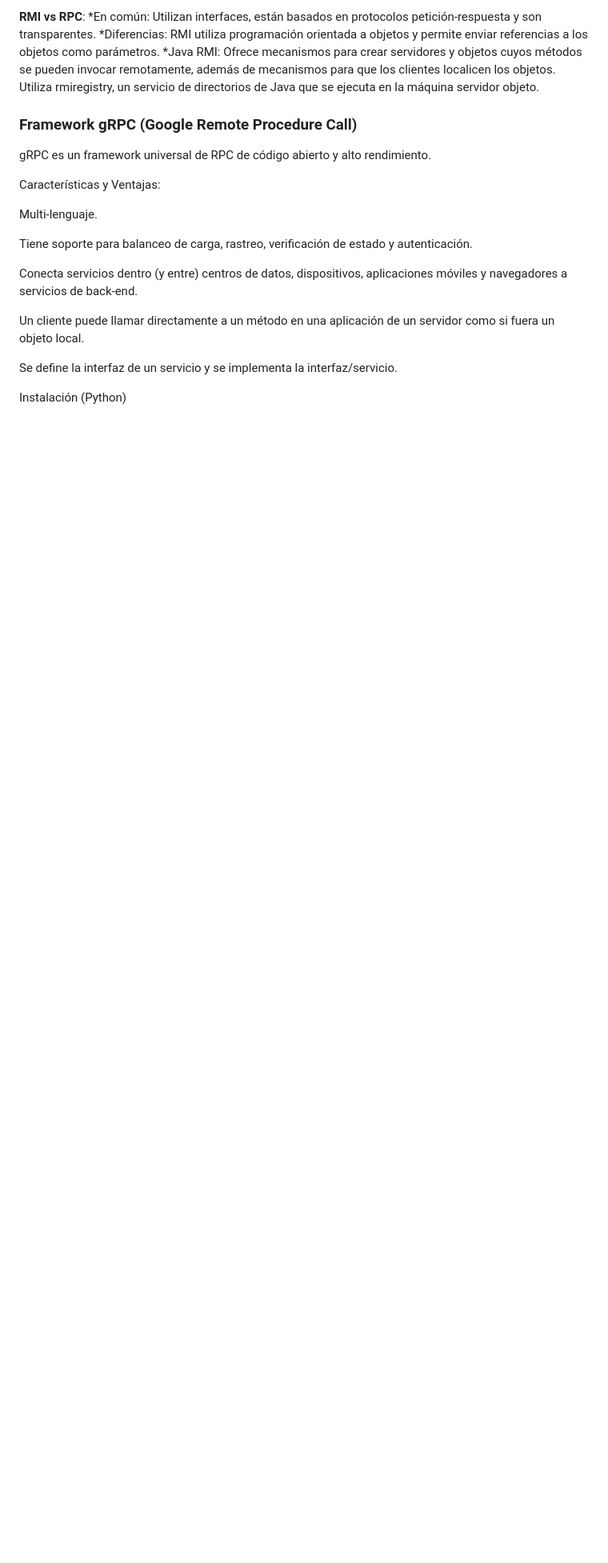
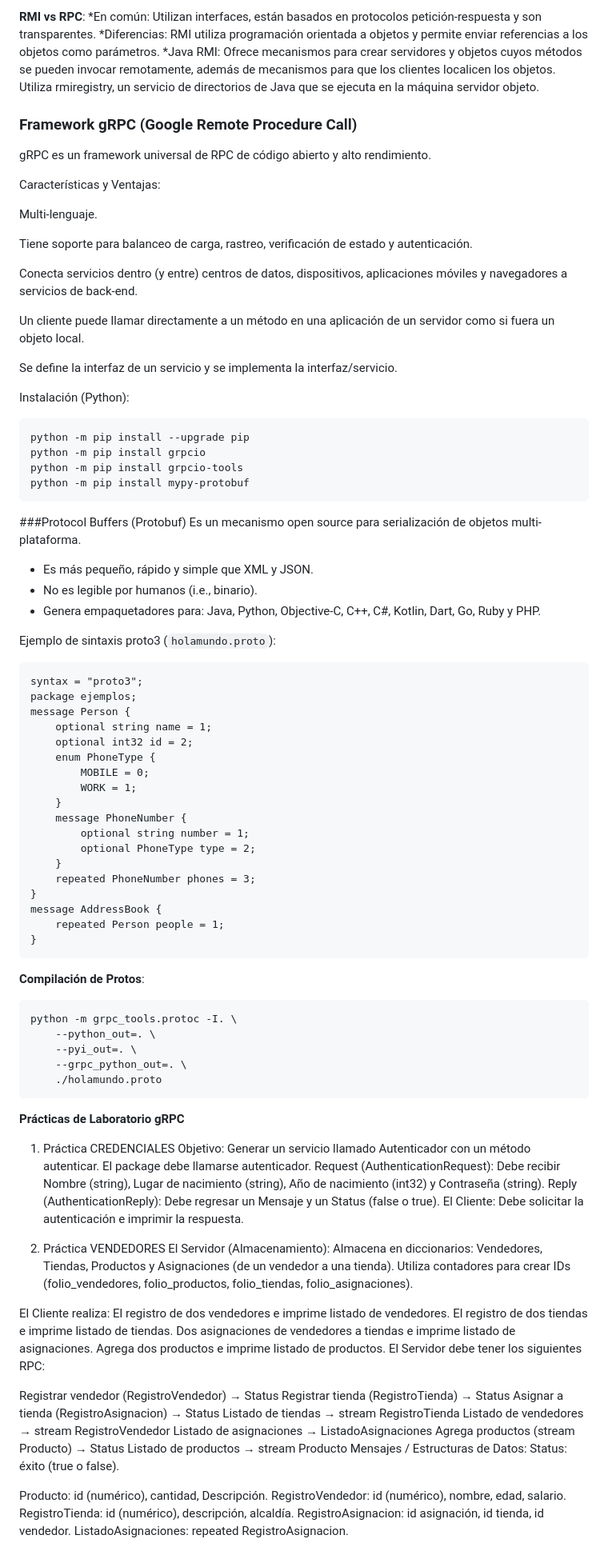
Before and after one commit to mauplo/Sistemas-distribuidos, a Markdown page: notas/InvocacionRemota.md, the part around the change. Shown at 80% size. Drawn GitHub-style; blank space fills up the shorter version.

````diff
--- a/notas/InvocacionRemota.md
+++ b/notas/InvocacionRemota.md
@@ -181,4 +181,80 @@ Un cliente puede llamar directamente a un método en una aplicación de un servi
 
 Se define la interfaz de un servicio y se implementa la interfaz/servicio.
 
-Instalación (Python)
+Instalación (Python):
+```
+python -m pip install --upgrade pip
+python -m pip install grpcio
+python -m pip install grpcio-tools
+python -m pip install mypy-protobuf
+```
+
+###Protocol Buffers (Protobuf)
+Es un mecanismo open source para serialización de objetos multi-plataforma.
+* Es más pequeño, rápido y simple que XML y JSON.
+* No es legible por humanos (i.e., binario).
+* Genera empaquetadores para: Java, Python, Objective-C, C++, C#, Kotlin, Dart, Go, Ruby y PHP.
+
+Ejemplo de sintaxis proto3 (`holamundo.proto`):
+```
+syntax = "proto3";
+package ejemplos;
+message Person {
+    optional string name = 1;
+    optional int32 id = 2;
+    enum PhoneType {
+        MOBILE = 0;
+        WORK = 1;
+    }
+    message PhoneNumber {
+        optional string number = 1;
+        optional PhoneType type = 2;
+    }
+    repeated PhoneNumber phones = 3;
+}
+message AddressBook {
+    repeated Person people = 1;
+}
+```
+**Compilación de Protos**:
+```
+python -m grpc_tools.protoc -I. \
+    --python_out=. \
+    --pyi_out=. \
+    --grpc_python_out=. \
+    ./holamundo.proto
+```
+
+**Prácticas de Laboratorio gRPC**
+1. Práctica CREDENCIALES
+Objetivo: Generar un servicio llamado Autenticador con un método autenticar. El package debe llamarse autenticador.
+Request (AuthenticationRequest): Debe recibir Nombre (string), Lugar de nacimiento (string), Año de nacimiento (int32) y Contraseña (string).
+Reply (AuthenticationReply): Debe regresar un Mensaje y un Status (false o true).
+El Cliente: Debe solicitar la autenticación e imprimir la respuesta.
+
+2. Práctica VENDEDORES
+El Servidor (Almacenamiento): Almacena en diccionarios: Vendedores, Tiendas, Productos y Asignaciones (de un vendedor a una tienda). Utiliza contadores para crear IDs (folio_vendedores, folio_productos, folio_tiendas, folio_asignaciones).
+
+El Cliente realiza:
+El registro de dos vendedores e imprime listado de vendedores.
+El registro de dos tiendas e imprime listado de tiendas.
+Dos asignaciones de vendedores a tiendas e imprime listado de asignaciones.
+Agrega dos productos e imprime listado de productos.
+El Servidor debe tener los siguientes RPC:
+
+Registrar vendedor (RegistroVendedor) → Status
+Registrar tienda (RegistroTienda) → Status
+Asignar a tienda (RegistroAsignacion) → Status
+Listado de tiendas → stream RegistroTienda
+Listado de vendedores → stream RegistroVendedor
+Listado de asignaciones → ListadoAsignaciones
+Agrega productos (stream Producto) → Status
+Listado de productos → stream Producto
+Mensajes / Estructuras de Datos:
+Status: éxito (true o false).
+
+Producto: id (numérico), cantidad, Descripción.
+RegistroVendedor: id (numérico), nombre, edad, salario.
+RegistroTienda: id (numérico), descripción, alcaldía.
+RegistroAsignacion: id asignación, id tienda, id vendedor.
+ListadoAsignaciones: repeated RegistroAsignacion.
````
